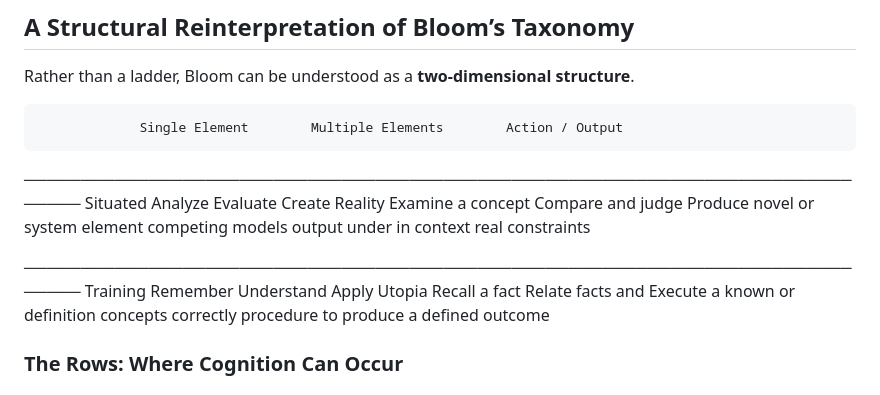
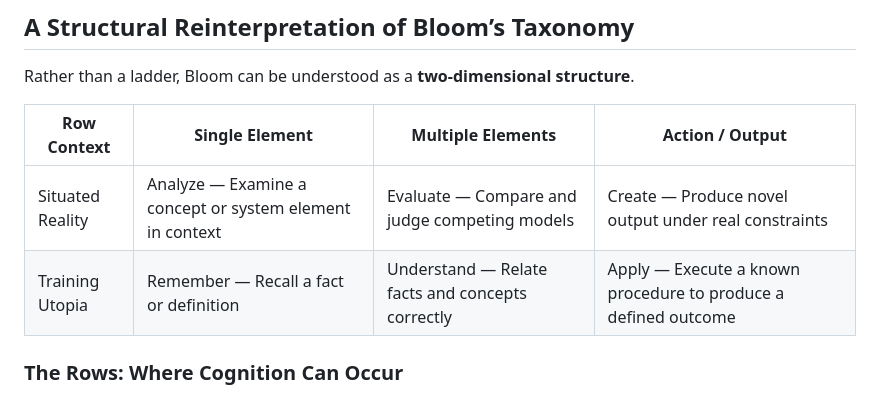
Before and after one commit to blueprinted-io/project-loom, a Markdown page: README_Learning_Theory.md, the part around the change. Rendered like a GitHub page.

Commit message:
Table update

```diff
--- a/README_Learning_Theory.md
+++ b/README_Learning_Theory.md
@@ -51,19 +51,10 @@ When applied to real-world, high-stakes work, Bloom’s taxonomy is structurally
 
 Rather than a ladder, Bloom can be understood as a **two-dimensional structure**.
 
-                 Single Element        Multiple Elements        Action / Output
-──────────────────────────────────────────────────────────────────────────────
-Situated        Analyze               Evaluate                 Create
-Reality         Examine a concept     Compare and judge         Produce novel
-                or system element     competing models          output under
-                in context                                      real constraints
-
-──────────────────────────────────────────────────────────────────────────────
-Training        Remember              Understand                Apply
-Utopia          Recall a fact          Relate facts and          Execute a known
-                or definition          concepts correctly        procedure to
-                                                               produce a defined
-                                                               outcome
+| Row Context | Single Element | Multiple Elements | Action / Output |
+| --- | --- | --- | --- |
+| Situated Reality | Analyze — Examine a concept or system element in context | Evaluate — Compare and judge competing models | Create — Produce novel output under real constraints |
+| Training Utopia | Remember — Recall a fact or definition | Understand — Relate facts and concepts correctly | Apply — Execute a known procedure to produce a defined outcome |
 
 ### The Rows: Where Cognition Can Occur
 
```
